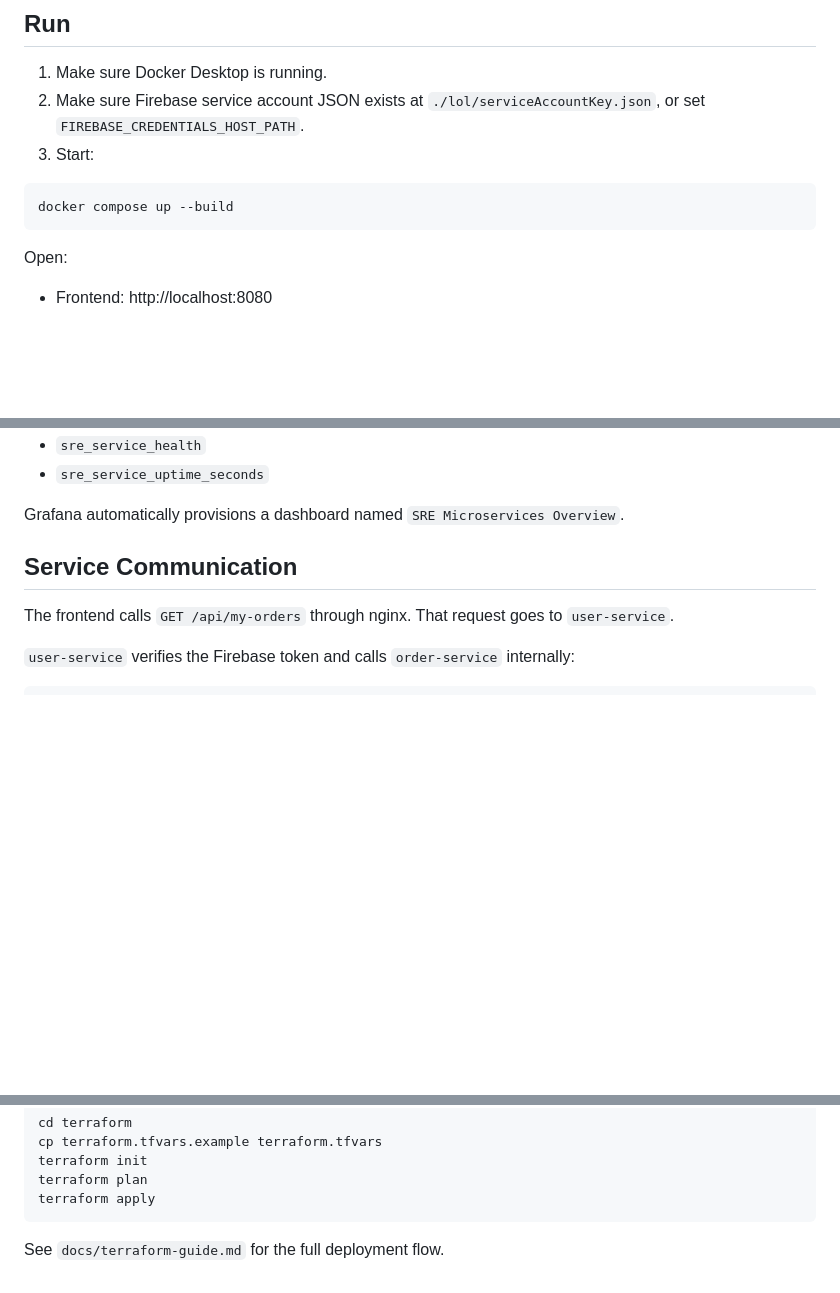
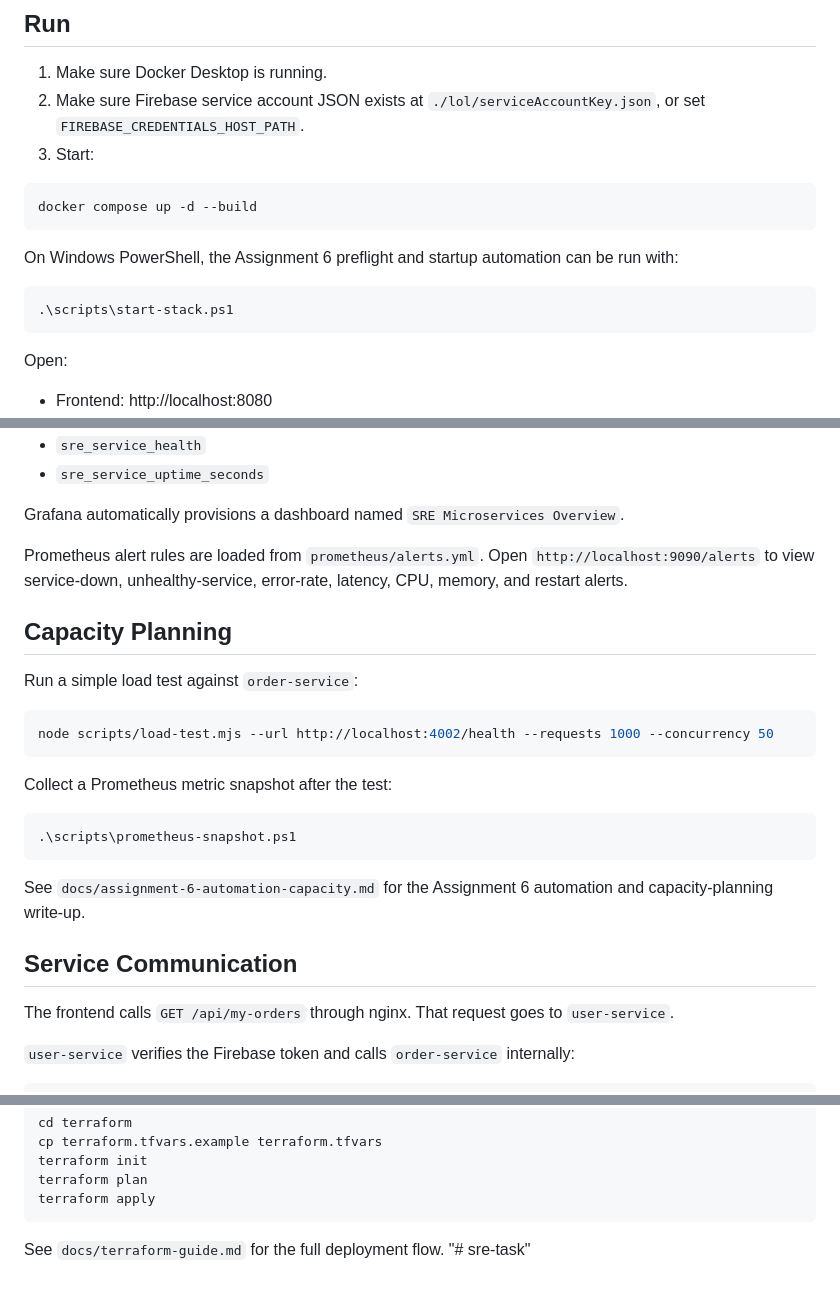
Before and after one commit to 1B0-d/infastructire_monitoring, a Markdown page: README.md, 3 parts joined by grey strips. GitHub-like rendering; blank space fills up the shorter version.

````diff
--- a/README.md
+++ b/README.md
@@ -60,7 +60,13 @@ grafana
 3. Start:
 
 ```bash
-docker compose up --build
+docker compose up -d --build
+```
+
+On Windows PowerShell, the Assignment 6 preflight and startup automation can be run with:
+
+```powershell
+.\scripts\start-stack.ps1
 ```
 
 Open:
@@ -116,6 +122,24 @@ Tracked metrics include:
 - `sre_service_uptime_seconds`
 
 Grafana automatically provisions a dashboard named `SRE Microservices Overview`.
+
+Prometheus alert rules are loaded from `prometheus/alerts.yml`. Open `http://localhost:9090/alerts` to view service-down, unhealthy-service, error-rate, latency, CPU, memory, and restart alerts.
+
+## Capacity Planning
+
+Run a simple load test against `order-service`:
+
+```bash
+node scripts/load-test.mjs --url http://localhost:4002/health --requests 1000 --concurrency 50
+```
+
+Collect a Prometheus metric snapshot after the test:
+
+```powershell
+.\scripts\prometheus-snapshot.ps1
+```
+
+See `docs/assignment-6-automation-capacity.md` for the Assignment 6 automation and capacity-planning write-up.
 
 ## Service Communication
 
@@ -194,3 +218,4 @@ terraform apply
 ```
 
 See `docs/terraform-guide.md` for the full deployment flow.
+"# sre-task"
````
